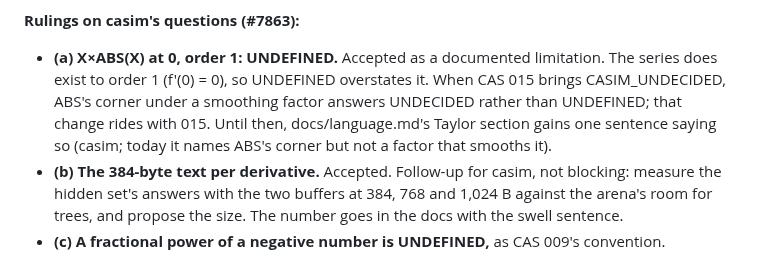
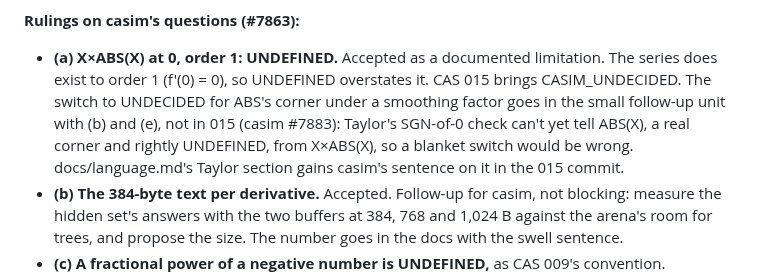
Before and after one commit to cpuchip/casimir, a Markdown page: work/014-taylor.md, the part around the change. Rendered like a GitHub page.

Commit message:
work/014 (a): the UNDECIDED switch goes in the follow-up unit, not 015 (casim #7883)
Co-Authored-By: Claude Opus 5.5 (1M context) <noreply@anthropic.com>

```diff
--- a/work/014-taylor.md
+++ b/work/014-taylor.md
@@ -130,9 +130,10 @@ gen_cas014 seed 14014, judge_cas014 as tightened for rule 7's amendment):
 
 **Rulings on casim's questions (#7863):**
 - **(a) X×ABS(X) at 0, order 1: UNDEFINED.** Accepted as a documented limitation. The series does exist to order 1
-  (f'(0) = 0), so UNDEFINED overstates it. When CAS 015 brings CASIM_UNDECIDED, ABS's corner under a smoothing factor
-  answers UNDECIDED rather than UNDEFINED; that change rides with 015. Until then, docs/language.md's Taylor section
-  gains one sentence saying so (casim; today it names ABS's corner but not a factor that smooths it).
+  (f'(0) = 0), so UNDEFINED overstates it. CAS 015 brings CASIM_UNDECIDED. The switch to UNDECIDED for ABS's corner
+  under a smoothing factor goes in the small follow-up unit with (b) and (e), not in 015 (casim #7883): Taylor's
+  SGN-of-0 check can't yet tell ABS(X), a real corner and rightly UNDEFINED, from X×ABS(X), so a blanket switch
+  would be wrong. docs/language.md's Taylor section gains casim's sentence on it in the 015 commit.
 - **(b) The 384-byte text per derivative.** Accepted. Follow-up for casim, not blocking: measure the hidden set's
   answers with the two buffers at 384, 768 and 1,024 B against the arena's room for trees, and propose the size. The
   number goes in the docs with the swell sentence.
```
